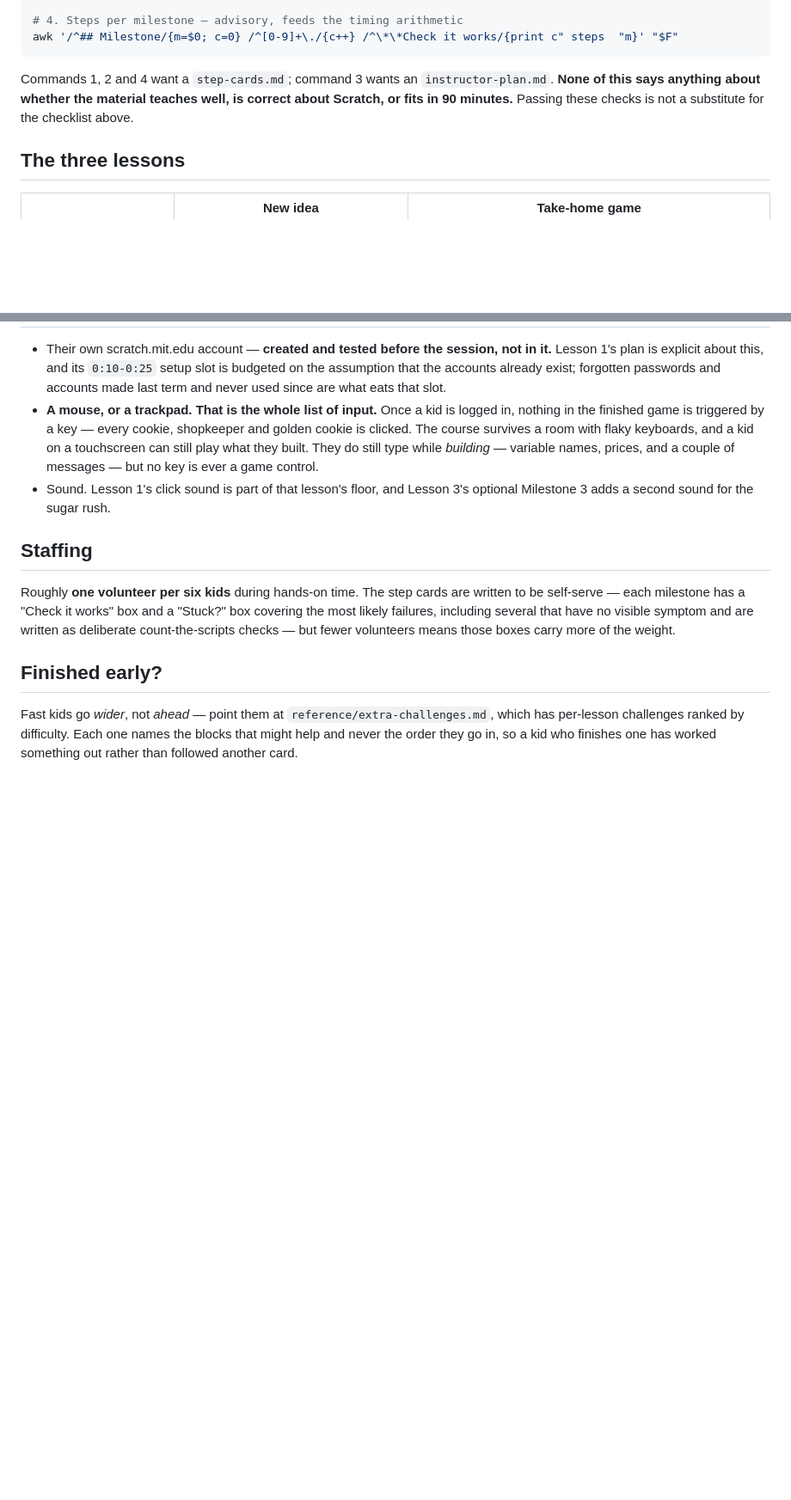
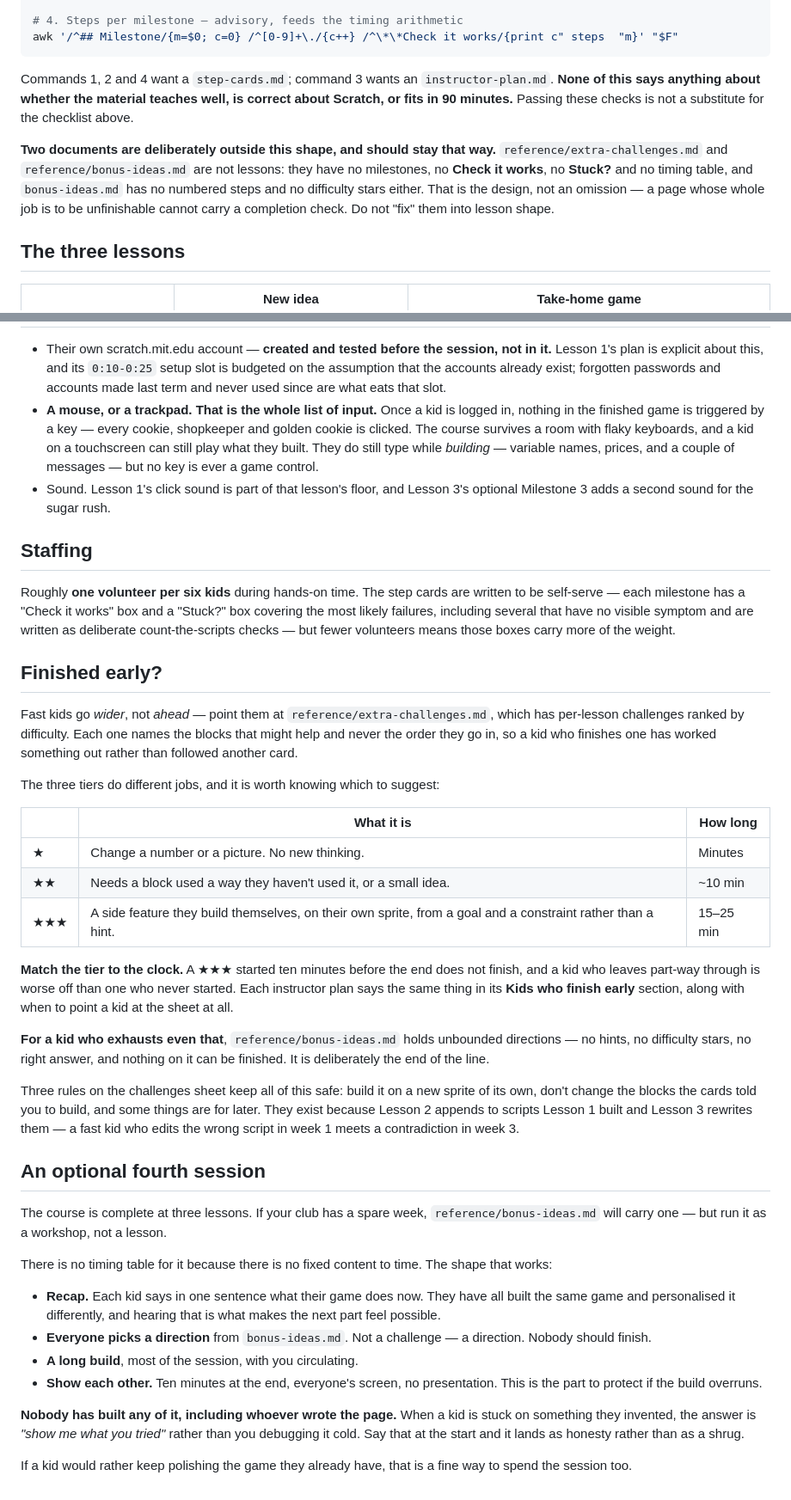
Before and after one commit to oxeg/cp-scratch, a Markdown page: cookie-clicker/README.md, 2 parts joined by grey strips. Shown at 86% size. Drawn GitHub-style; blank space fills up the shorter version.

Commit message:
Document the three tiers, the bonus menu and an optional fourth session
Also records that extra-challenges.md and bonus-ideas.md sit outside the
lesson shape deliberately, so a future reviewer does not normalise them.

.claude/CLAUDE.md is amended alongside this (gitignored, so absent here): the
extra-challenges mirroring rule now applies at the one-star tier only, since a
25-minute solo build is not a prompt a volunteer reads to the room; the two
rejected challenge ideas are recorded with the rule they illustrate; and
"forever is a cap block" joins the traps section, having cost three fix rounds.

Co-Authored-By: Claude Opus 5 <noreply@anthropic.com>
Claude-Session: https://claude.ai/code/session_01MCcGymmrEQ6fQ7kkcvsumT

```diff
--- a/cookie-clicker/README.md
+++ b/cookie-clicker/README.md
@@ -118,6 +118,14 @@ Commands 1, 2 and 4 want a `step-cards.md`; command 3 wants an
 material teaches well, is correct about Scratch, or fits in 90 minutes.**
 Passing these checks is not a substitute for the checklist above.
 
+**Two documents are deliberately outside this shape, and should stay that
+way.** `reference/extra-challenges.md` and `reference/bonus-ideas.md` are not
+lessons: they have no milestones, no **Check it works**, no **Stuck?** and no
+timing table, and `bonus-ideas.md` has no numbered steps and no difficulty
+stars either. That is the design, not an omission — a page whose whole job is
+to be unfinishable cannot carry a completion check. Do not "fix" them into
+lesson shape.
+
 ## The three lessons
 
 | | New idea | Take-home game |
@@ -227,3 +239,52 @@ Fast kids go *wider*, not *ahead* — point them at
 difficulty. Each one names the blocks that might help and never the order
 they go in, so a kid who finishes one has worked something out rather than
 followed another card.
+
+The three tiers do different jobs, and it is worth knowing which to suggest:
+
+| | What it is | How long |
+|---|---|---|
+| ★ | Change a number or a picture. No new thinking. | Minutes |
+| ★★ | Needs a block used a way they haven't used it, or a small idea. | ~10 min |
+| ★★★ | A side feature they build themselves, on their own sprite, from a goal and a constraint rather than a hint. | 15–25 min |
+
+**Match the tier to the clock.** A ★★★ started ten minutes before the end
+does not finish, and a kid who leaves part-way through is worse off than one
+who never started. Each instructor plan says the same thing in its **Kids who
+finish early** section, along with when to point a kid at the sheet at all.
+
+**For a kid who exhausts even that**, `reference/bonus-ideas.md` holds
+unbounded directions — no hints, no difficulty stars, no right answer, and
+nothing on it can be finished. It is deliberately the end of the line.
+
+Three rules on the challenges sheet keep all of this safe: build it on a new
+sprite of its own, don't change the blocks the cards told you to build, and
+some things are for later. They exist because Lesson 2 appends to scripts
+Lesson 1 built and Lesson 3 rewrites them — a fast kid who edits the wrong
+script in week 1 meets a contradiction in week 3.
+
+## An optional fourth session
+
+The course is complete at three lessons. If your club has a spare week,
+`reference/bonus-ideas.md` will carry one — but run it as a workshop, not a
+lesson.
+
+There is no timing table for it because there is no fixed content to time.
+The shape that works:
+
+- **Recap.** Each kid says in one sentence what their game does now. They
+  have all built the same game and personalised it differently, and hearing
+  that is what makes the next part feel possible.
+- **Everyone picks a direction** from `bonus-ideas.md`. Not a challenge — a
+  direction. Nobody should finish.
+- **A long build**, most of the session, with you circulating.
+- **Show each other.** Ten minutes at the end, everyone's screen, no
+  presentation. This is the part to protect if the build overruns.
+
+**Nobody has built any of it, including whoever wrote the page.** When a kid
+is stuck on something they invented, the answer is *"show me what you tried"*
+rather than you debugging it cold. Say that at the start and it lands as
+honesty rather than as a shrug.
+
+If a kid would rather keep polishing the game they already have, that is a
+fine way to spend the session too.
```
Also changed, not shown: other parts of cookie-clicker/README.md (+4 -0 lines).
